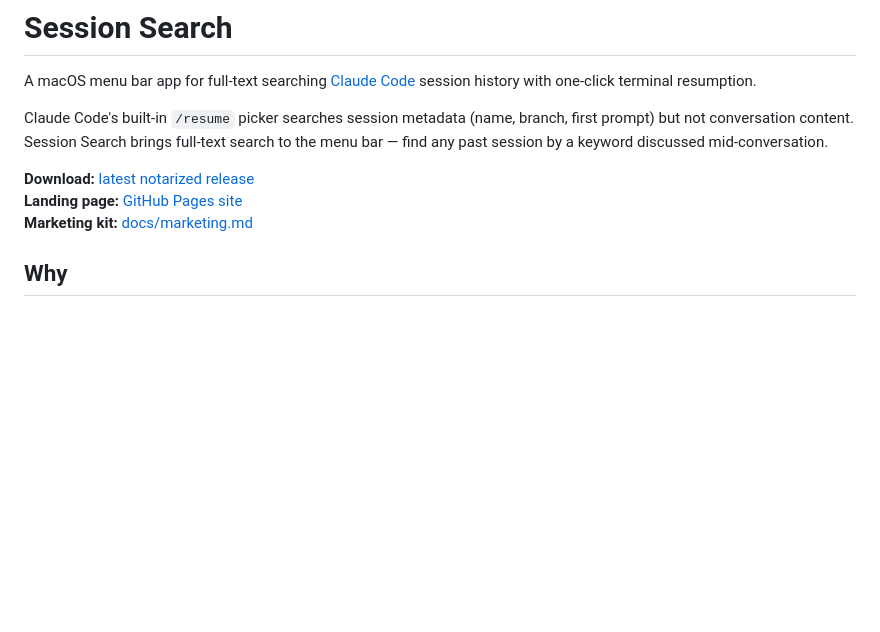
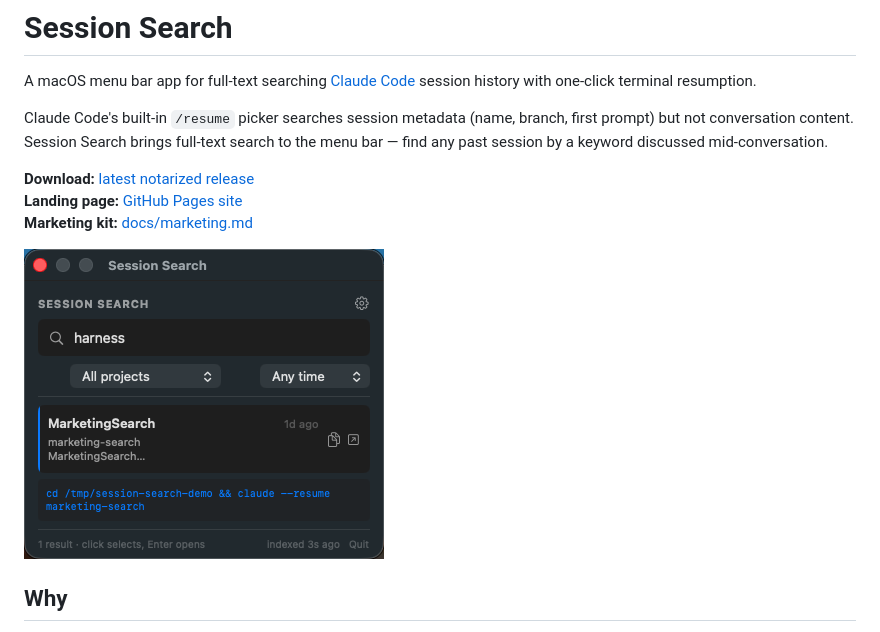
Before and after one commit to neonwatty/session-search, a Markdown page: README.md, the part around the change. Drawn GitHub-style; pictures changed too: docs/assets/session-search-results.png (added); blank space fills up the shorter version.

Commit message:
docs: add real marketing assets

```diff
--- a/README.md
+++ b/README.md
@@ -7,6 +7,8 @@ Claude Code's built-in `/resume` picker searches session metadata (name, branch,
 **Download:** [latest notarized release](https://github.com/neonwatty/session-search/releases/latest)<br>
 **Landing page:** [GitHub Pages site](https://neonwatty.github.io/session-search/)<br>
 **Marketing kit:** [docs/marketing.md](docs/marketing.md)
+
+![Session Search results screenshot](docs/assets/session-search-results.png)
 
 ## Why
 
```
Also changed, not shown: docs/assets.md (added, +29 -0 lines), docs/marketing.md (+9 -0 lines), docs/assets/session-search-empty-state.png (added), docs/assets/session-search-settings.png (added), 4 other files.
